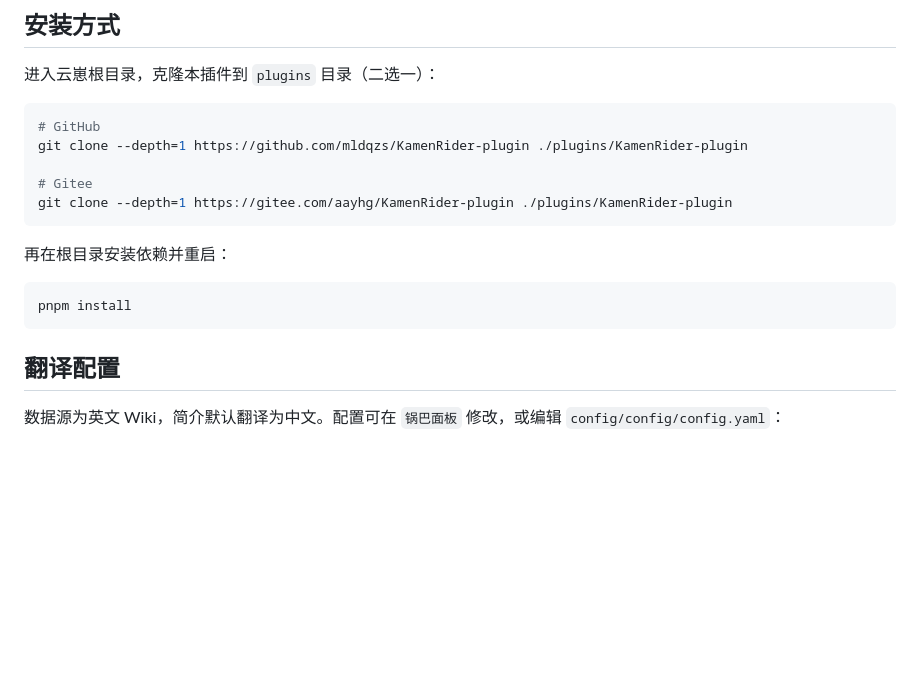
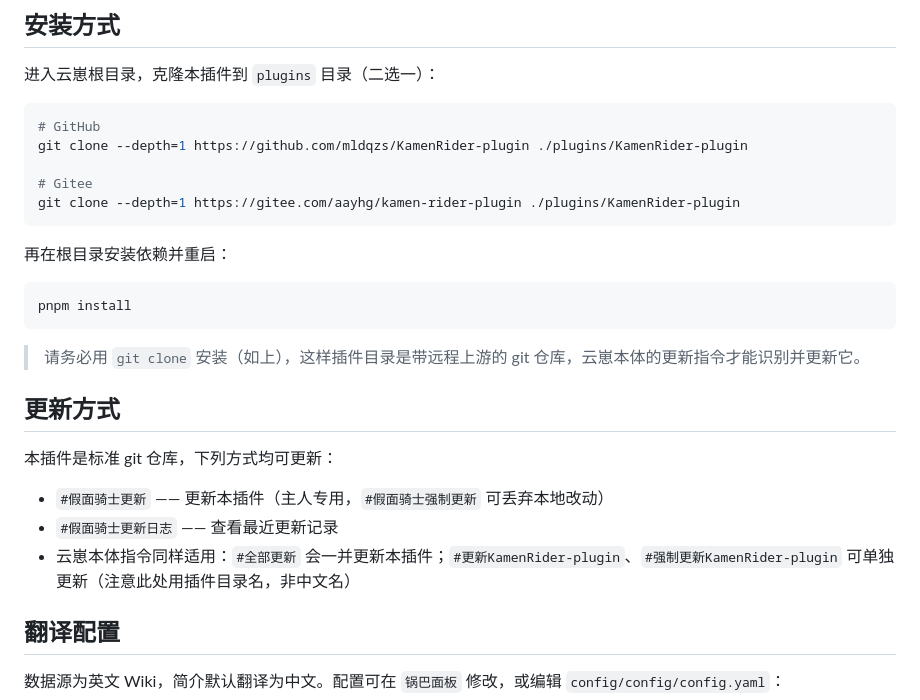
Before and after one commit to mldqzs/KamenRider-plugin, a Markdown page: README.md, the part around the change. GitHub-like rendering; blank space fills up the shorter version.

Commit message:
对齐本体更新：补充更新方式说明并修正 Gitee 地址

````diff
--- a/README.md
+++ b/README.md
@@ -29,7 +29,7 @@
 git clone --depth=1 https://github.com/mldqzs/KamenRider-plugin ./plugins/KamenRider-plugin
 
 # Gitee
-git clone --depth=1 https://gitee.com/aayhg/KamenRider-plugin ./plugins/KamenRider-plugin
+git clone --depth=1 https://gitee.com/aayhg/kamen-rider-plugin ./plugins/KamenRider-plugin
 ```
 
 再在根目录安装依赖并重启：
@@ -37,6 +37,16 @@ git clone --depth=1 https://gitee.com/aayhg/KamenRider-plugin ./plugins/KamenRid
 ```bash
 pnpm install
 ```
+
+> 请务必用 `git clone` 安装（如上），这样插件目录是带远程上游的 git 仓库，云崽本体的更新指令才能识别并更新它。
+
+## 更新方式
+
+本插件是标准 git 仓库，下列方式均可更新：
+
+- `#假面骑士更新` —— 更新本插件（主人专用，`#假面骑士强制更新` 可丢弃本地改动）
+- `#假面骑士更新日志` —— 查看最近更新记录
+- 云崽本体指令同样适用：`#全部更新` 会一并更新本插件；`#更新KamenRider-plugin`、`#强制更新KamenRider-plugin` 可单独更新（注意此处用插件目录名，非中文名）
 
 ## 翻译配置
 
````
